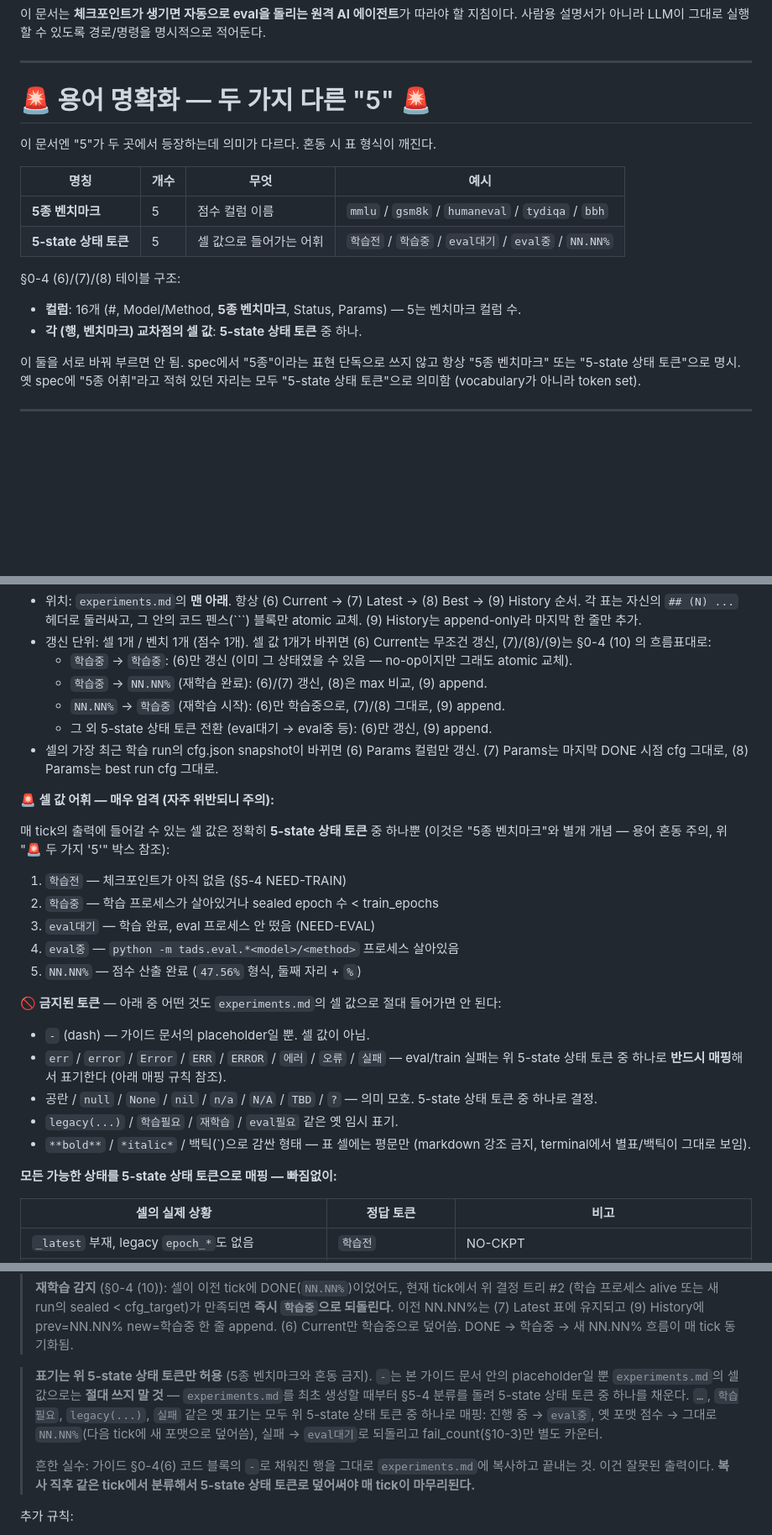
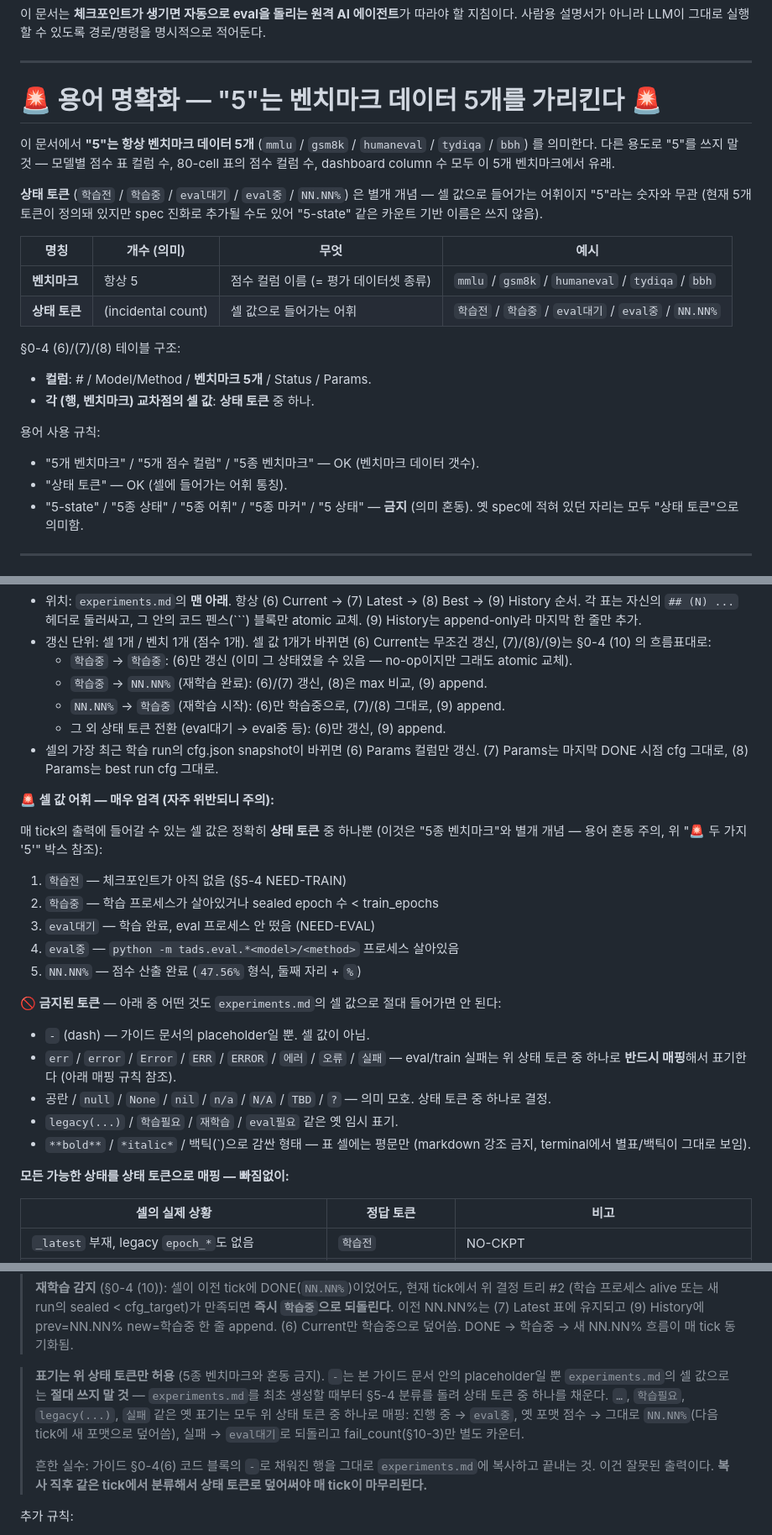
Before and after one commit to oliviajieuns/TAG, a Markdown page: AUTO_EVAL_AGENT.md, 3 parts joined by grey strips. Shown at 84% size. Rendered like a GitHub page; blank space fills up the shorter version.

Commit message:
docs(auto-eval): "5-state 상태 토큰" → "상태 토큰" — "5"는 벤치마크 데이터 5개에만 쓰는 숫자
사용자 정정: "state가 아니야. 5개의 bench mark 데이터야."

직전 패치(f0b60ff)에서 "5종 어휘"를 "5-state 상태 토큰"으로 바꿨는데
사용자 의도는 정반대였음. "5"는 벤치마크 데이터 5개(mmlu / gsm8k /
humaneval / tydiqa / bbh)에만 사용하는 숫자이고, 상태 토큰의 카운트는
무관함. "5-state" 같은 카운트 기반 명명은 spec 진화로 토큰이 추가되면
의미가 깨지므로 금지.

수정:

(1) 일괄 rename (21건):
    "5-state 상태 토큰" → "상태 토큰"
    "5-state" → "" (잔여 흔적 제거)

(2) 문서 최상단 용어 명확화 박스 재작성:
    - 제목: "두 가지 다른 '5'" → "5는 벤치마크 데이터 5개를 가리킨다"
    - 첫 줄에 명시: "**'5'는 항상 벤치마크 데이터 5개** (mmlu/gsm8k/
      humaneval/tydiqa/bbh) 를 의미한다."
    - 상태 토큰은 "별개 개념 — 셀 값으로 들어가는 어휘이지 '5'라는
      숫자와 무관"으로 분리 설명.
    - 표의 "상태 토큰" 개수 컬럼: "5" → "(incidental count)"로 변경.
      spec 진화로 늘어날 수 있다는 점 명시.
    - 용어 사용 규칙 섹션 갱신:
        OK   : "5개 벤치마크", "5종 벤치마크", "상태 토큰"
        금지 : "5-state", "5종 상태", "5종 어휘", "5종 마커", "5 상태"
      (의미 혼동 방지)

영향:
- 어느 agent가 spec을 읽든 "5"가 벤치마크 데이터 갯수이고, 상태 토큰은
  별개 어휘 set임을 명확하게 인식.
- 상태 토큰 어휘가 미래에 늘어나도 spec이 깨지지 않음.

```diff
--- a/AUTO_EVAL_AGENT.md
+++ b/AUTO_EVAL_AGENT.md
@@ -5,20 +5,25 @@
 
 ---
 
-# 🚨 용어 명확화 — 두 가지 다른 "5" 🚨
-
-이 문서엔 "5"가 두 곳에서 등장하는데 의미가 다르다. 혼동 시 표 형식이 깨진다.
-
-| 명칭 | 개수 | 무엇 | 예시 |
+# 🚨 용어 명확화 — "5"는 벤치마크 데이터 5개를 가리킨다 🚨
+
+이 문서에서 **"5"는 항상 벤치마크 데이터 5개** (`mmlu` / `gsm8k` / `humaneval` / `tydiqa` / `bbh`) 를 의미한다. 다른 용도로 "5"를 쓰지 말 것 — 모델별 점수 표 컬럼 수, 80-cell 표의 점수 컬럼 수, dashboard column 수 모두 이 5개 벤치마크에서 유래.
+
+**상태 토큰** (`학습전` / `학습중` / `eval대기` / `eval중` / `NN.NN%`) 은 별개 개념 — 셀 값으로 들어가는 어휘이지 "5"라는 숫자와 무관 (현재 5개 토큰이 정의돼 있지만 spec 진화로 추가될 수도 있어 "5-state" 같은 카운트 기반 이름은 쓰지 않음).
+
+| 명칭 | 개수 (의미) | 무엇 | 예시 |
 |---|---|---|---|
-| **5종 벤치마크** | 5 | 점수 컬럼 이름 | `mmlu` / `gsm8k` / `humaneval` / `tydiqa` / `bbh` |
-| **5-state 상태 토큰** | 5 | 셀 값으로 들어가는 어휘 | `학습전` / `학습중` / `eval대기` / `eval중` / `NN.NN%` |
+| **벤치마크** | 항상 5 | 점수 컬럼 이름 (= 평가 데이터셋 종류) | `mmlu` / `gsm8k` / `humaneval` / `tydiqa` / `bbh` |
+| **상태 토큰** | (incidental count) | 셀 값으로 들어가는 어휘 | `학습전` / `학습중` / `eval대기` / `eval중` / `NN.NN%` |
 
 §0-4 (6)/(7)/(8) 테이블 구조:
-- **컬럼**: 16개 (#, Model/Method, **5종 벤치마크**, Status, Params) — 5는 벤치마크 컬럼 수.
-- **각 (행, 벤치마크) 교차점의 셀 값**: **5-state 상태 토큰** 중 하나.
-
-이 둘을 서로 바꿔 부르면 안 됨. spec에서 "5종"이라는 표현 단독으로 쓰지 않고 항상 "5종 벤치마크" 또는 "5-state 상태 토큰"으로 명시. 옛 spec에 "5종 어휘"라고 적혀 있던 자리는 모두 "5-state 상태 토큰"으로 의미함 (vocabulary가 아니라 token set).
+- **컬럼**: # / Model/Method / **벤치마크 5개** / Status / Params.
+- **각 (행, 벤치마크) 교차점의 셀 값**: **상태 토큰** 중 하나.
+
+용어 사용 규칙:
+- "5개 벤치마크" / "5개 점수 컬럼" / "5종 벤치마크" — OK (벤치마크 데이터 갯수).
+- "상태 토큰" — OK (셀에 들어가는 어휘 통칭).
+- "5-state" / "5종 상태" / "5종 어휘" / "5종 마커" / "5 상태" — **금지** (의미 혼동). 옛 spec에 적혀 있던 자리는 모두 "상태 토큰"으로 의미함.
 
 ---
 
@@ -312,12 +317,12 @@ ${EVAL_RESULTS_ROOT}/experiments.md
     * `학습중` → `학습중`: (6)만 갱신 (이미 그 상태였을 수 있음 — no-op이지만 그래도 atomic 교체).
     * `학습중` → `NN.NN%` (재학습 완료): (6)/(7) 갱신, (8)은 max 비교, (9) append.
     * `NN.NN%` → `학습중` (재학습 시작): (6)만 학습중으로, (7)/(8) 그대로, (9) append.
-    * 그 외 5-state 상태 토큰 전환 (eval대기 → eval중 등): (6)만 갱신, (9) append.
+    * 그 외 상태 토큰 전환 (eval대기 → eval중 등): (6)만 갱신, (9) append.
 - 셀의 가장 최근 학습 run의 cfg.json snapshot이 바뀌면 (6) Params 컬럼만 갱신. (7) Params는 마지막 DONE 시점 cfg 그대로, (8) Params는 best run cfg 그대로.
 
 **🚨 셀 값 어휘 — 매우 엄격 (자주 위반되니 주의):**
 
-매 tick의 출력에 들어갈 수 있는 셀 값은 정확히 **5-state 상태 토큰** 중 하나뿐 (이것은 "5종 벤치마크"와 별개 개념 — 용어 혼동 주의, 위 "🚨 두 가지 '5'" 박스 참조):
+매 tick의 출력에 들어갈 수 있는 셀 값은 정확히 **상태 토큰** 중 하나뿐 (이것은 "5종 벤치마크"와 별개 개념 — 용어 혼동 주의, 위 "🚨 두 가지 '5'" 박스 참조):
 
 1. `학습전` — 체크포인트가 아직 없음 (§5-4 NEED-TRAIN)
 2. `학습중` — 학습 프로세스가 살아있거나 sealed epoch 수 < train_epochs
@@ -327,12 +332,12 @@ ${EVAL_RESULTS_ROOT}/experiments.md
 
 **🚫 금지된 토큰** — 아래 중 어떤 것도 `experiments.md`의 셀 값으로 절대 들어가면 안 된다:
 - `-` (dash) — 가이드 문서의 placeholder일 뿐. 셀 값이 아님.
-- `err` / `error` / `Error` / `ERR` / `ERROR` / `에러` / `오류` / `실패` — eval/train 실패는 위 5-state 상태 토큰 중 하나로 **반드시 매핑**해서 표기한다 (아래 매핑 규칙 참조).
-- 공란 / `null` / `None` / `nil` / `n/a` / `N/A` / `TBD` / `?` — 의미 모호. 5-state 상태 토큰 중 하나로 결정.
+- `err` / `error` / `Error` / `ERR` / `ERROR` / `에러` / `오류` / `실패` — eval/train 실패는 위 상태 토큰 중 하나로 **반드시 매핑**해서 표기한다 (아래 매핑 규칙 참조).
+- 공란 / `null` / `None` / `nil` / `n/a` / `N/A` / `TBD` / `?` — 의미 모호. 상태 토큰 중 하나로 결정.
 - `legacy(...)` / `학습필요` / `재학습` / `eval필요` 같은 옛 임시 표기.
 - `**bold**` / `*italic*` / 백틱(\`)으로 감싼 형태 — 표 셀에는 평문만 (markdown 강조 금지, terminal에서 별표/백틱이 그대로 보임).
 
-**모든 가능한 상태를 5-state 상태 토큰으로 매핑 — 빠짐없이:**
+**모든 가능한 상태를 상태 토큰으로 매핑 — 빠짐없이:**
 
 | 셀의 실제 상황 | 정답 토큰 | 비고 |
 |---|---|---|
@@ -636,9 +641,9 @@ ratio=<selection_ratio> wmup=<warmup_ratio> mode=<training_mode>
 >
 > **재학습 감지** (§0-4 (10)): 셀이 이전 tick에 DONE(`NN.NN%`)이었어도, 현재 tick에서 위 결정 트리 #2 (학습 프로세스 alive 또는 새 run의 sealed < cfg_target)가 만족되면 **즉시 `학습중`으로 되돌린다**. 이전 NN.NN%는 (7) Latest 표에 유지되고 (9) History에 prev=NN.NN% new=학습중 한 줄 append. (6) Current만 학습중으로 덮어씀. DONE → 학습중 → 새 NN.NN% 흐름이 매 tick 동기화됨.
 
-> **표기는 위 5-state 상태 토큰만 허용** (5종 벤치마크와 혼동 금지). `-`는 본 가이드 문서 안의 placeholder일 뿐 `experiments.md`의 셀 값으로는 **절대 쓰지 말 것** — `experiments.md`를 최초 생성할 때부터 §5-4 분류를 돌려 5-state 상태 토큰 중 하나를 채운다. `…`, `학습필요`, `legacy(...)`, `실패` 같은 옛 표기는 모두 위 5-state 상태 토큰 중 하나로 매핑: 진행 중 → `eval중`, 옛 포맷 점수 → 그대로 `NN.NN%`(다음 tick에 새 포맷으로 덮어씀), 실패 → `eval대기`로 되돌리고 fail_count(§10-3)만 별도 카운터.
+> **표기는 위 상태 토큰만 허용** (5종 벤치마크와 혼동 금지). `-`는 본 가이드 문서 안의 placeholder일 뿐 `experiments.md`의 셀 값으로는 **절대 쓰지 말 것** — `experiments.md`를 최초 생성할 때부터 §5-4 분류를 돌려 상태 토큰 중 하나를 채운다. `…`, `학습필요`, `legacy(...)`, `실패` 같은 옛 표기는 모두 위 상태 토큰 중 하나로 매핑: 진행 중 → `eval중`, 옛 포맷 점수 → 그대로 `NN.NN%`(다음 tick에 새 포맷으로 덮어씀), 실패 → `eval대기`로 되돌리고 fail_count(§10-3)만 별도 카운터.
 >
-> 흔한 실수: 가이드 §0-4(6) 코드 블록의 `-`로 채워진 행을 그대로 `experiments.md`에 복사하고 끝내는 것. 이건 잘못된 출력이다. **복사 직후 같은 tick에서 분류해서 5-state 상태 토큰로 덮어써야 매 tick이 마무리된다.**
+> 흔한 실수: 가이드 §0-4(6) 코드 블록의 `-`로 채워진 행을 그대로 `experiments.md`에 복사하고 끝내는 것. 이건 잘못된 출력이다. **복사 직후 같은 tick에서 분류해서 상태 토큰로 덮어써야 매 tick이 마무리된다.**
 
 추가 규칙:
 - treatment 행이 DONE이면 옆에 §0-2의 발산 알람을 인라인으로 붙일 것. 예: `tads_10  41.20% (RED < random_10)`
```
Also changed, not shown: other parts of AUTO_EVAL_AGENT.md (+11 -11 lines).
